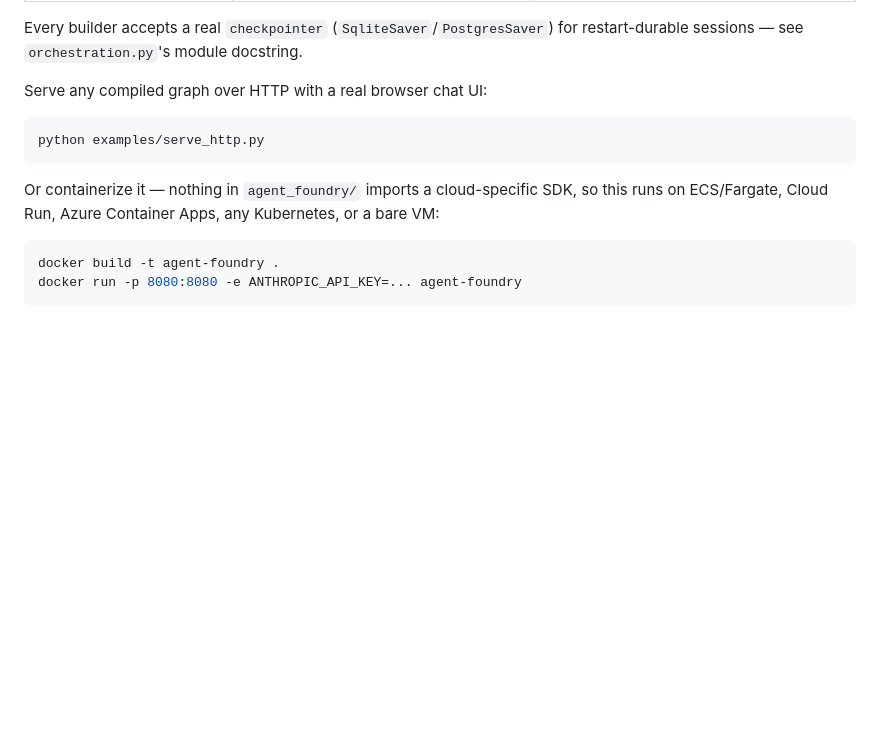
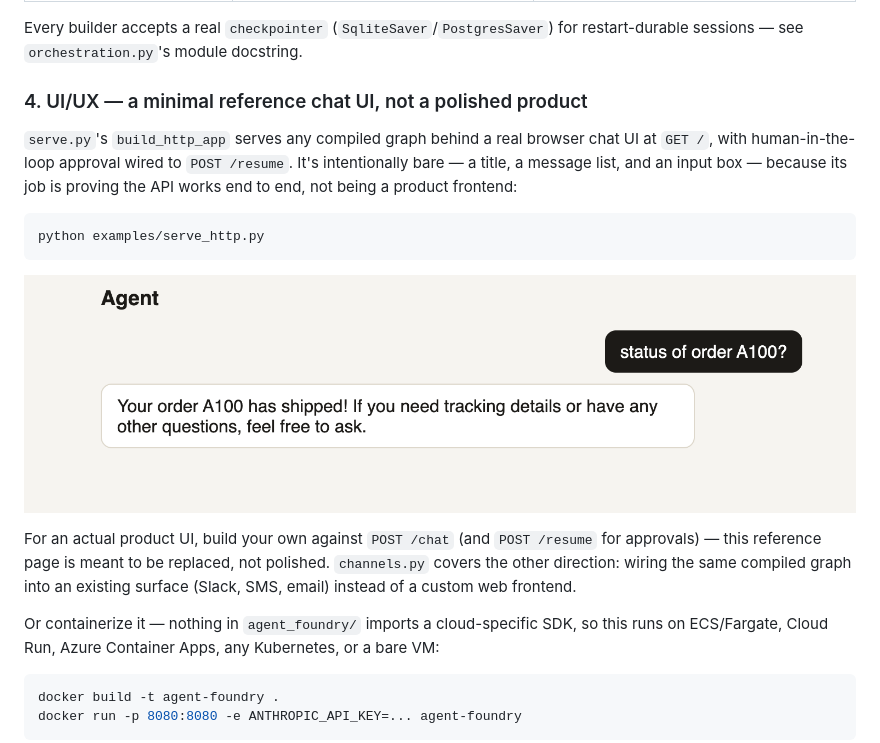
Before and after one commit to arghya05/agent-foundry, a Markdown page: README.md, the part around the change. Drawn GitHub-style; pictures changed too: docs/screenshots/serve-demo-ui.png (added); blank space fills up the shorter version.

Commit message:
Document the built-in UI/UX honestly — a minimal reference, not a product
serve.py's browser chat UI is real and verified working end-to-end
(live screenshot with a genuine tool call + LLM response), but it's
intentionally bare. Says so plainly rather than overselling it, and
points at POST /chat / channels.py for building an actual product UI.

Co-Authored-By: Claude Sonnet 5 <noreply@anthropic.com>
Claude-Session: https://claude.ai/code/session_01Lj9Jv4bcJrg3EnGahJbNdG

````diff
--- a/README.md
+++ b/README.md
@@ -354,11 +354,24 @@ from the exact same `AgentConfig`/`think`/`act` primitives:
 Every builder accepts a real `checkpointer` (`SqliteSaver`/`PostgresSaver`)
 for restart-durable sessions — see `orchestration.py`'s module docstring.
 
-Serve any compiled graph over HTTP with a real browser chat UI:
+### 4. UI/UX — a minimal reference chat UI, not a polished product
+
+`serve.py`'s `build_http_app` serves any compiled graph behind a real browser
+chat UI at `GET /`, with human-in-the-loop approval wired to `POST /resume`.
+It's intentionally bare — a title, a message list, and an input box — because
+its job is proving the API works end to end, not being a product frontend:
 
 ```bash
 python examples/serve_http.py
 ```
+
+![The built-in demo chat UI, mid-conversation with a real tool call](docs/screenshots/serve-demo-ui.png)
+
+For an actual product UI, build your own against `POST /chat` (and
+`POST /resume` for approvals) — this reference page is meant to be replaced,
+not polished. `channels.py` covers the other direction: wiring the same
+compiled graph into an existing surface (Slack, SMS, email) instead of a
+custom web frontend.
 
 Or containerize it — nothing in `agent_foundry/` imports a cloud-specific SDK,
 so this runs on ECS/Fargate, Cloud Run, Azure Container Apps, any Kubernetes,
````
